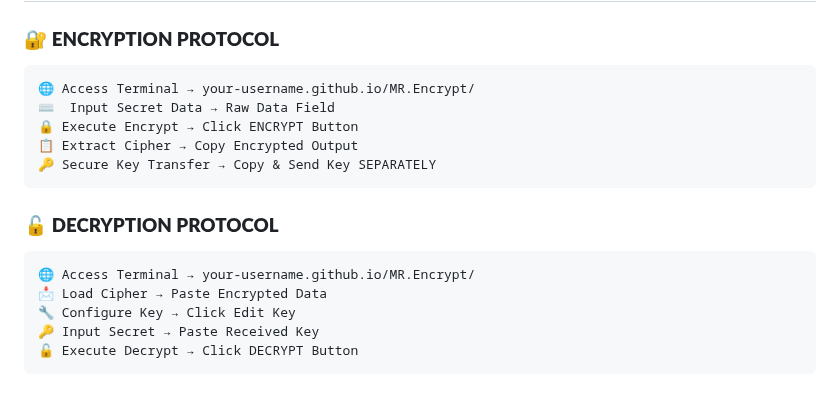
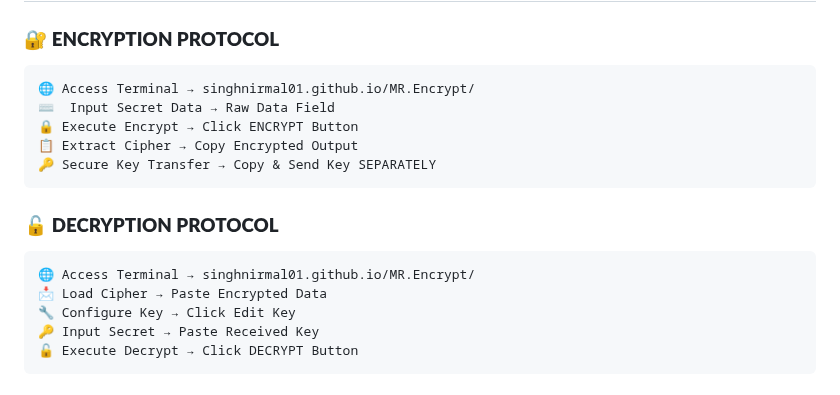
Before and after one commit to SinghNirmal01/MR.Encrypt, a Markdown page: README.md, the part around one of its changes. Rendered like a GitHub page.

````diff
--- a/README.md
+++ b/README.md
@@ -95,7 +95,7 @@ Transform your **sensitive data** into **unbreakable codes** with our cutting-ed
 ### 🔐 **ENCRYPTION PROTOCOL**
 
 ```css
-🌐 Access Terminal → your-username.github.io/MR.Encrypt/
+🌐 Access Terminal → singhnirmal01.github.io/MR.Encrypt/
 ⌨️  Input Secret Data → Raw Data Field
 🔒 Execute Encrypt → Click ENCRYPT Button
 📋 Extract Cipher → Copy Encrypted Output
@@ -109,7 +109,7 @@ Transform your **sensitive data** into **unbreakable codes** with our cutting-ed
 ### 🔓 **DECRYPTION PROTOCOL**
 
 ```css
-🌐 Access Terminal → your-username.github.io/MR.Encrypt/
+🌐 Access Terminal → singhnirmal01.github.io/MR.Encrypt/
 📩 Load Cipher → Paste Encrypted Data
 🔧 Configure Key → Click Edit Key
 🔑 Input Secret → Paste Received Key
````
Also changed, not shown: other parts of README.md (+7 -7 lines).
